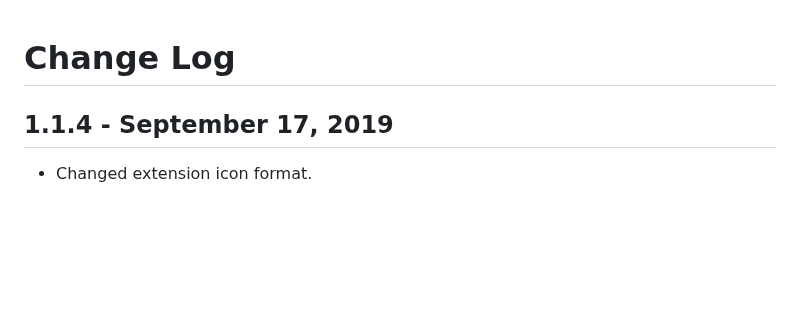
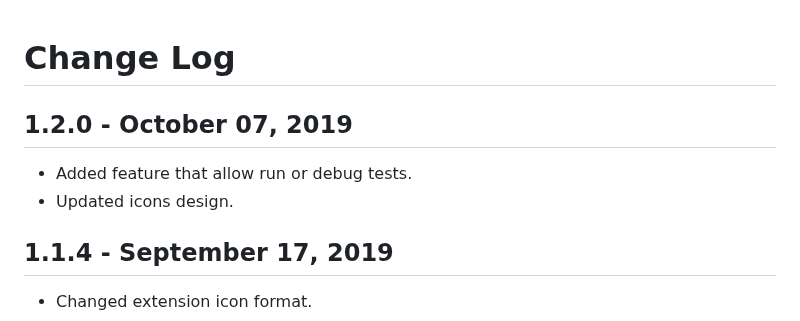
Before and after one commit to Selminha/testlatte, a Markdown page: CHANGELOG.md, the part around the change. Drawn GitHub-style; blank space fills up the shorter version.

```diff
--- a/CHANGELOG.md
+++ b/CHANGELOG.md
@@ -1,4 +1,8 @@
 # Change Log
+
+## 1.2.0 - October 07, 2019
+- Added feature that allow run or debug tests.
+- Updated icons design.
 
 ## 1.1.4 - September 17, 2019
 - Changed extension icon format.
```
Also changed, not shown: README.md (+8 -3 lines), images/debug-all.png (added), images/debug-test.png (added), images/navigate.png, images/run-all.png, images/run-test.png, images/test-list.png.
